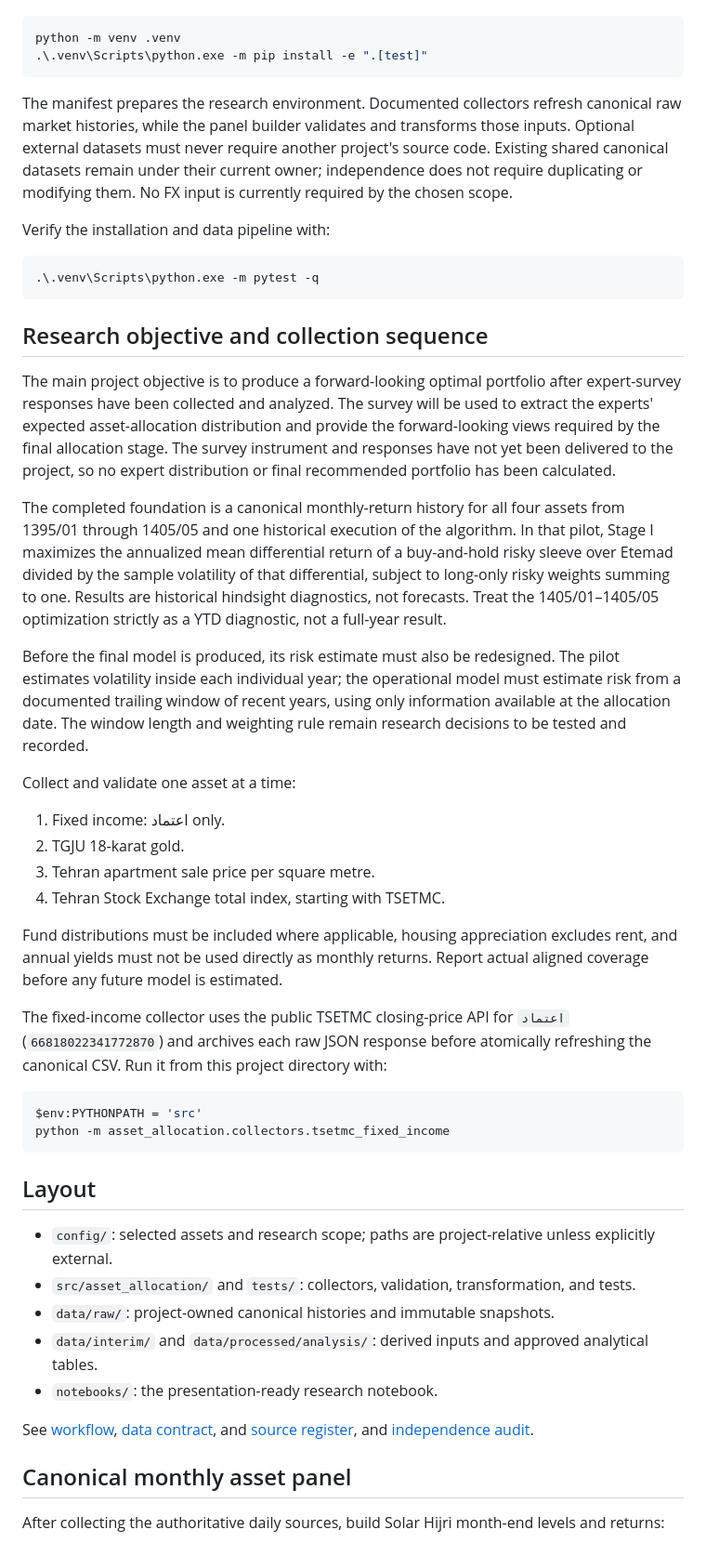
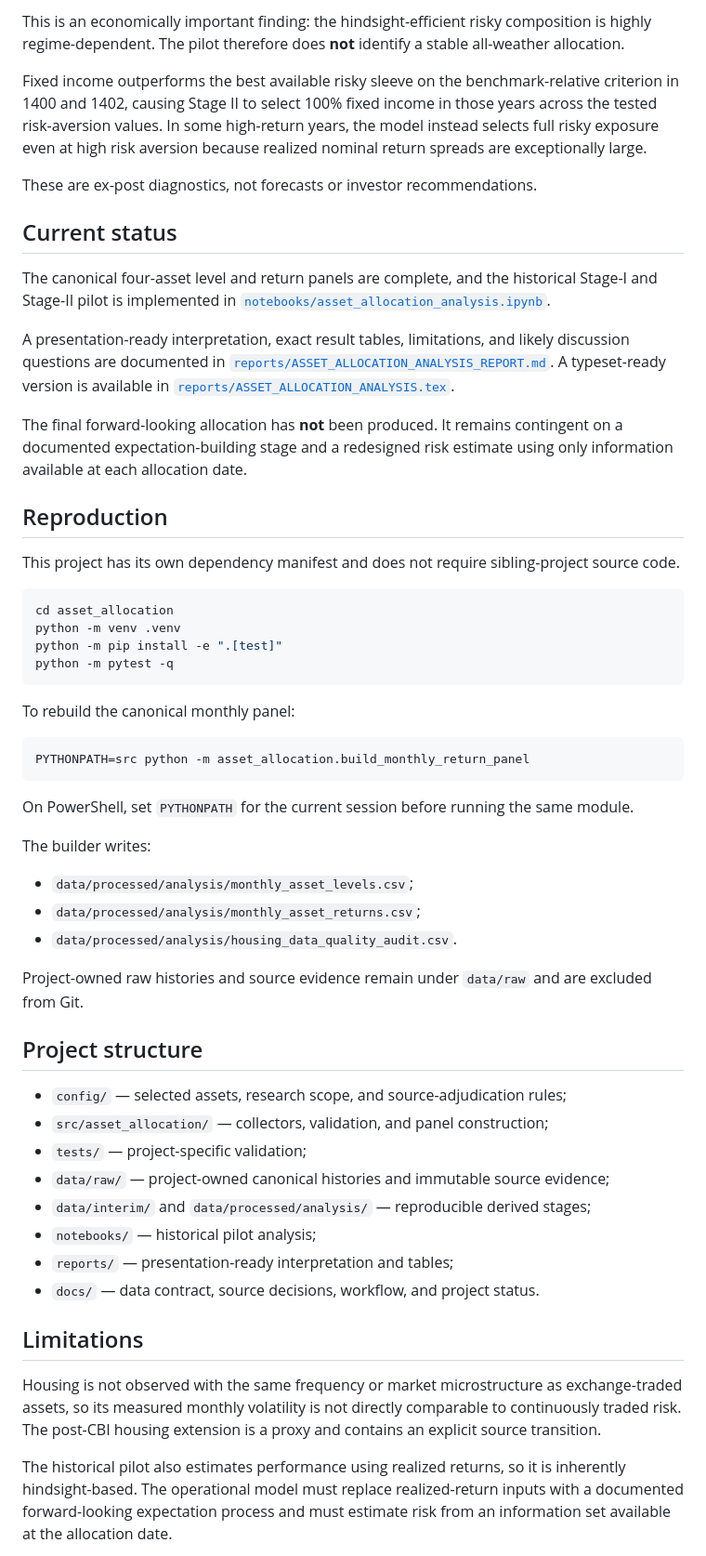
Before and after one commit to amirabadimm/empirical-economics-research, a Markdown page: asset_allocation/README.md, the part around one of its changes. Shown at 93% size. Rendered like a GitHub page.

Commit message:
Present asset allocation as an empirical research project

````diff
--- a/asset_allocation/README.md
+++ b/asset_allocation/README.md
@@ -46,72 +54,58 @@ project imports or required workspace data paths. Create an environment here:
+This is an economically important finding: the hindsight-efficient risky composition is highly regime-dependent. The pilot therefore does **not** identify a stable all-weather allocation.
+
+Fixed income outperforms the best available risky sleeve on the benchmark-relative criterion in 1400 and 1402, causing Stage II to select 100% fixed income in those years across the tested risk-aversion values. In some high-return years, the model instead selects full risky exposure even at high risk aversion because realized nominal return spreads are exceptionally large.
+
+These are ex-post diagnostics, not forecasts or investor recommendations.
+
+## Current status
+
+The canonical four-asset level and return panels are complete, and the historical Stage-I and Stage-II pilot is implemented in [`notebooks/asset_allocation_analysis.ipynb`](notebooks/asset_allocation_analysis.ipynb).
+
+A presentation-ready interpretation, exact result tables, limitations, and likely discussion questions are documented in [`reports/ASSET_ALLOCATION_ANALYSIS_REPORT.md`](reports/ASSET_ALLOCATION_ANALYSIS_REPORT.md). A typeset-ready version is available in [`reports/ASSET_ALLOCATION_ANALYSIS.tex`](reports/ASSET_ALLOCATION_ANALYSIS.tex).
+
+The final forward-looking allocation has **not** been produced. It remains contingent on a documented expectation-building stage and a redesigned risk estimate using only information available at each allocation date.
+
+## Reproduction
+
+This project has its own dependency manifest and does not require sibling-project source code.
+
+```bash
+cd asset_allocation
 python -m venv .venv
-.\.venv\Scripts\python.exe -m pip install -e ".[test]"
+python -m pip install -e ".[test]"
+python -m pytest -q
 ```
 
-The manifest prepares the research environment. Documented collectors refresh canonical raw
-market histories, while the panel builder validates and transforms those inputs. Optional
-external datasets must never require another project's source code.
-Existing shared canonical datasets remain under their current owner; independence does not
-require duplicating or modifying them. No FX input is currently required by the chosen scope.
+To rebuild the canonical monthly panel:
 
-Verify the installation and data pipeline with:
-
-```powershell
-.\.venv\Scripts\python.exe -m pytest -q
+```bash
+PYTHONPATH=src python -m asset_allocation.build_monthly_return_panel
 ```
 
-## Research objective and collection sequence
+On PowerShell, set `PYTHONPATH` for the current session before running the same module.
 
-The main project objective is to produce a forward-looking optimal portfolio after expert-survey
-responses have been collected and analyzed. The survey will be used to extract the experts'
-expected asset-allocation distribution and provide the forward-looking views required by the
-final allocation stage. The survey instrument and responses have not yet been delivered to the
-project, so no expert distribution or final recommended portfolio has been calculated.
+The builder writes:
 
-The completed foundation is a canonical monthly-return history for all four assets from
-1395/01 through 1405/05 and one historical execution of the algorithm. In that pilot, Stage I
-maximizes the annualized mean differential return of a
-buy-and-hold risky sleeve over Etemad divided by the sample volatility of that differential,
-subject to long-only risky weights summing to one. Results are historical hindsight diagnostics,
-not forecasts. Treat the 1405/01–1405/05 optimization strictly as a YTD diagnostic, not a
-full-year result.
+- `data/processed/analysis/monthly_asset_levels.csv`;
+- `data/processed/analysis/monthly_asset_returns.csv`;
+- `data/processed/analysis/housing_data_quality_audit.csv`.
 
-Before the final model is produced, its risk estimate must also be redesigned. The pilot estimates
-volatility inside each individual year; the operational model must estimate risk from a documented
-trailing window of recent years, using only information available at the allocation date. The
-window length and weighting rule remain research decisions to be tested and recorded.
+Project-owned raw histories and source evidence remain under `data/raw` and are excluded from Git.
 
-Collect and validate one asset at a time:
-1. Fixed income: اعتماد only.
-2. TGJU 18-karat gold.
-3. Tehran apartment sale price per square metre.
-4. Tehran Stock Exchange total index, starting with TSETMC.
+## Project structure
 
-Fund distributions must be included where applicable, housing appreciation excludes rent, and
-annual yields must not be used directly as monthly returns. Report actual aligned coverage
-before any future model is estimated.
+- `config/` — selected assets, research scope, and source-adjudication rules;
+- `src/asset_allocation/` — collectors, validation, and panel construction;
+- `tests/` — project-specific validation;
+- `data/raw/` — project-owned canonical histories and immutable source evidence;
+- `data/interim/` and `data/processed/analysis/` — reproducible derived stages;
+- `notebooks/` — historical pilot analysis;
+- `reports/` — presentation-ready interpretation and tables;
+- `docs/` — data contract, source decisions, workflow, and project status.
 
-The fixed-income collector uses the public TSETMC closing-price API for `اعتماد`
-(`66818022341772870`) and archives each raw JSON response before atomically refreshing the
-canonical CSV. Run it from this project directory with:
+## Limitations
 
-```powershell
-$env:PYTHONPATH = 'src'
-python -m asset_allocation.collectors.tsetmc_fixed_income
-```
+Housing is not observed with the same frequency or market microstructure as exchange-traded assets, so its measured monthly volatility is not directly comparable to continuously traded risk. The post-CBI housing extension is a proxy and contains an explicit source transition.
 
-## Layout
+The historical pilot also estimates performance using realized returns, so it is inherently hindsight-based. The operational model must replace realized-return inputs with a documented forward-looking expectation process and must estimate risk from an information set available at the allocation date.
 
-- `config/`: selected assets and research scope; paths are project-relative unless explicitly external.
-- `src/asset_allocation/` and `tests/`: collectors, validation, transformation, and tests.
-- `data/raw/`: project-owned canonical histories and immutable snapshots.
-- `data/interim/` and `data/processed/analysis/`: derived inputs and approved analytical tables.
-- `notebooks/`: the presentation-ready research notebook.
-
-See [workflow](docs/WORKFLOW.md), [data contract](docs/DATA_CONTRACT.md), and
-[source register](docs/SOURCES.md), and [independence audit](docs/INDEPENDENCE.md).
-
-
-## Canonical monthly asset panel
-
-After collecting the authoritative daily sources, build Solar Hijri month-end levels and returns:
-
````
Also changed, not shown: other parts of asset_allocation/README.md (+42 -65 lines).
